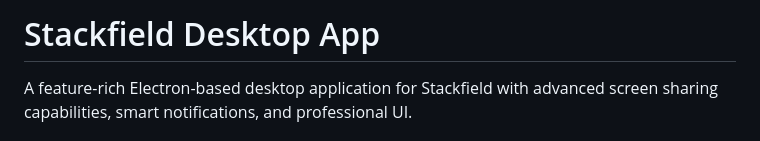
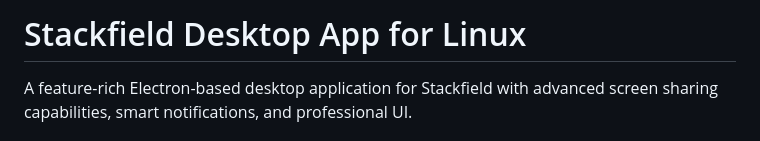
Before and after one commit to platis-software-studio/stackfield-linux-client, a Markdown page: readme.md, the part around the change. Drawn GitHub-style.

```diff
--- a/readme.md
+++ b/readme.md
@@ -1,4 +1,4 @@
-# Stackfield Desktop App
+# Stackfield Desktop App for Linux
 
 A feature-rich Electron-based desktop application for Stackfield with advanced screen sharing capabilities, smart notifications, and professional UI.
 
```
